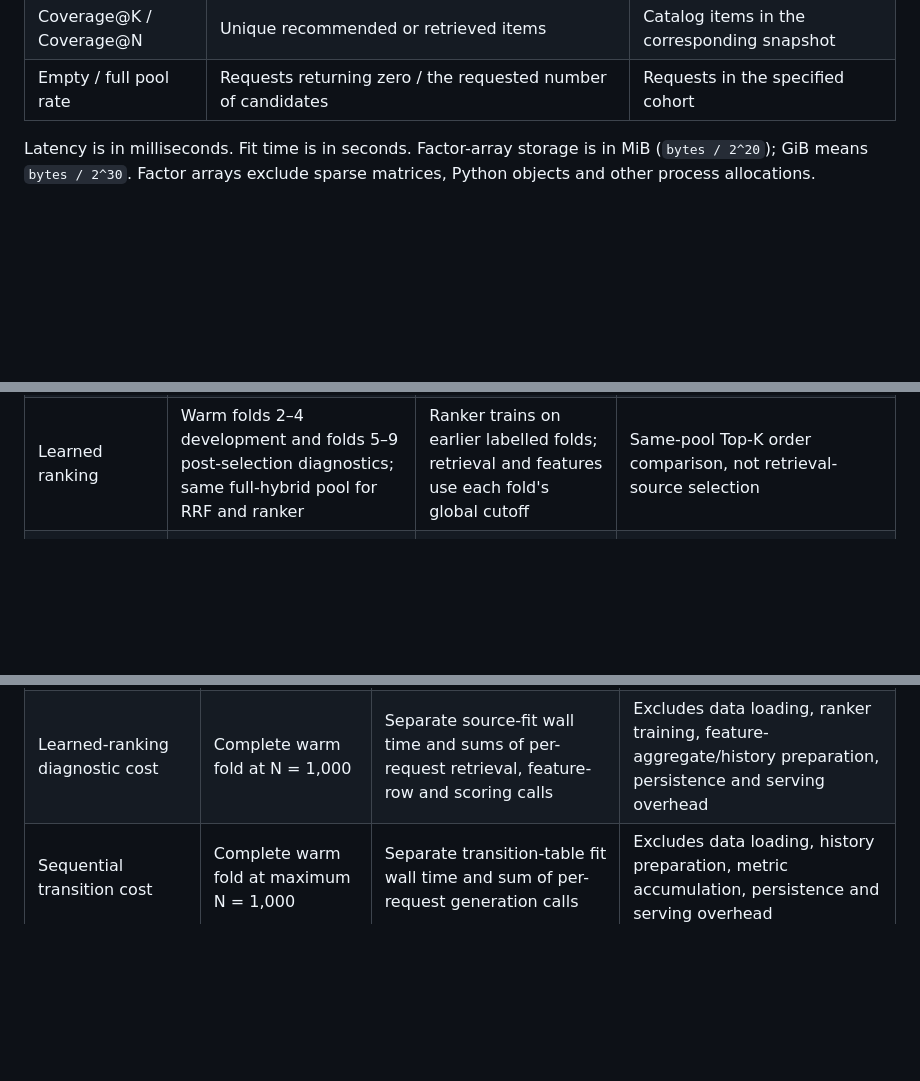
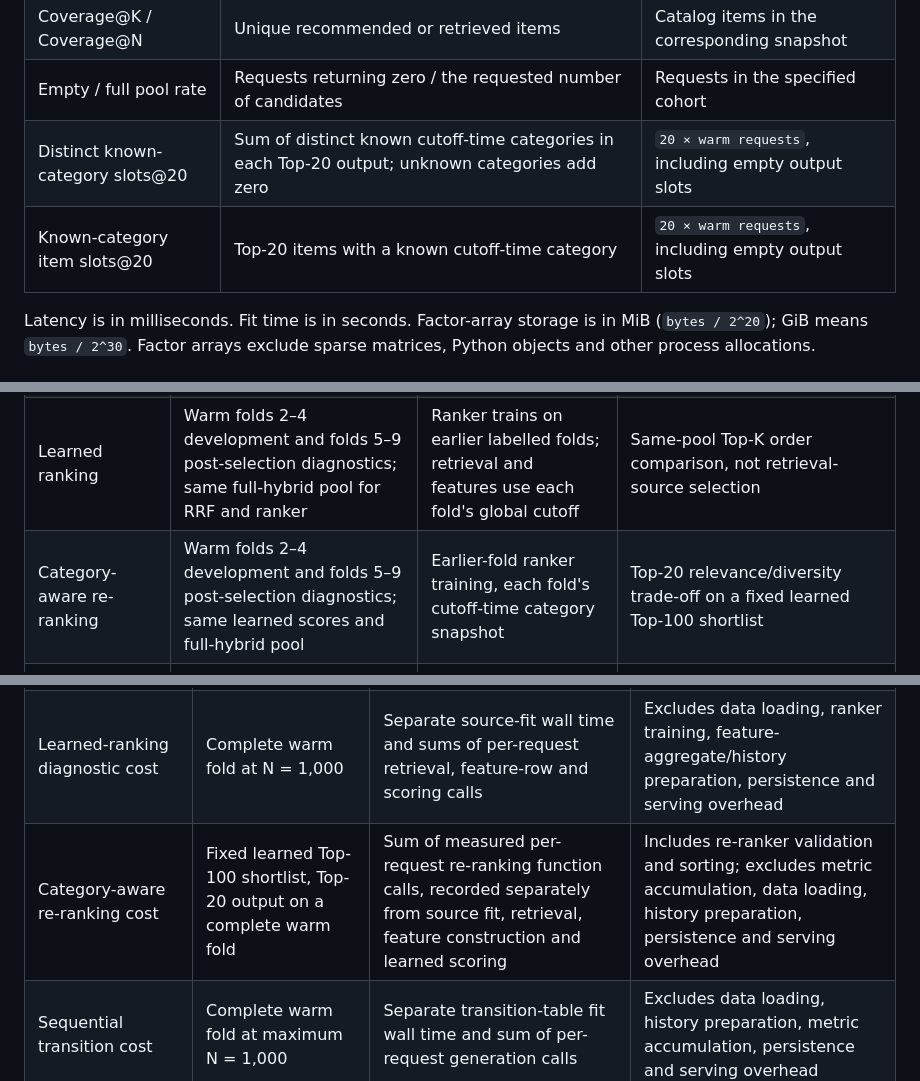
Before and after one commit to Thazg/ecommerce-recsys, a Markdown page: docs/METRICS_AND_PROTOCOLS.md, 3 parts joined by grey strips. Rendered like a GitHub page; blank space fills up the shorter version.

```diff
--- a/docs/METRICS_AND_PROTOCOLS.md
+++ b/docs/METRICS_AND_PROTOCOLS.md
@@ -17,6 +17,8 @@ relative changes; absolute recall differences use percentage points.
 | Reachable recall@N | Candidate recall conditional on target eligibility | Targets present in the cutoff catalog |
 | Coverage@K / Coverage@N | Unique recommended or retrieved items | Catalog items in the corresponding snapshot |
 | Empty / full pool rate | Requests returning zero / the requested number of candidates | Requests in the specified cohort |
+| Distinct known-category slots@20 | Sum of distinct known cutoff-time categories in each Top-20 output; unknown categories add zero | `20 × warm requests`, including empty output slots |
+| Known-category item slots@20 | Top-20 items with a known cutoff-time category | `20 × warm requests`, including empty output slots |
 
 Latency is in milliseconds. Fit time is in seconds. Factor-array storage is in
 MiB (`bytes / 2^20`); GiB means `bytes / 2^30`. Factor arrays exclude sparse
@@ -35,6 +37,7 @@ matrices, Python objects and other process allocations.
 | Rolling candidates | Same rolling targets and catalogs; budgets 100, 500, 1,000 | Same declared global cutoff | Target availability for downstream ranking |
 | M10 ranking data | Warm folds 1–4; one request per target and up to 1,000 labelled candidate rows per request | M7 sources and all features use the fold's declared global cutoff | Development training data; the dataset build alone does not score a ranker |
 | Learned ranking | Warm folds 2–4 development and folds 5–9 post-selection diagnostics; same full-hybrid pool for RRF and ranker | Ranker trains on earlier labelled folds; retrieval and features use each fold's global cutoff | Same-pool Top-K order comparison, not retrieval-source selection |
+| Category-aware re-ranking | Warm folds 2–4 development and folds 5–9 post-selection diagnostics; same learned scores and full-hybrid pool | Earlier-fold ranker training, each fold's cutoff-time category snapshot | Top-20 relevance/diversity trade-off on a fixed learned Top-100 shortlist |
 | Sequential transitions | Warm folds 1–4 development and folds 5–9 post-selection diagnostics; matched ordered/equal bucket policies | Each fold's transition table and history use events at or before its global cutoff | Direct-source Candidate Recall@100/500/1000; no hybrid or Top-K ranker comparison |
 
 Rolling folds 1–4 contain 30,784 warm targets; folds 5–9 contain 59,323.
@@ -92,6 +95,7 @@ Matching percentile formulas does not make different workloads comparable.
 | M7 cold latency | Empty context, maximum N = 1,000 | 100 repeated calls per fold | Repeated shared-pool workload; all cold targets still enter accuracy metrics |
 | M10 fold build time | Complete warm development fold at N = 1,000 | Wall time for fit, feature aggregation, retrieval and Parquet writing | Offline dataset construction; separate from per-request retrieval and serving latency |
 | Learned-ranking diagnostic cost | Complete warm fold at N = 1,000 | Separate source-fit wall time and sums of per-request retrieval, feature-row and scoring calls | Excludes data loading, ranker training, feature-aggregate/history preparation, persistence and serving overhead |
+| Category-aware re-ranking cost | Fixed learned Top-100 shortlist, Top-20 output on a complete warm fold | Sum of measured per-request re-ranking function calls, recorded separately from source fit, retrieval, feature construction and learned scoring | Includes re-ranker validation and sorting; excludes metric accumulation, data loading, history preparation, persistence and serving overhead |
 | Sequential transition cost | Complete warm fold at maximum N = 1,000 | Separate transition-table fit wall time and sum of per-request generation calls | Excludes data loading, history preparation, metric accumulation, persistence and serving overhead |
 
 Compare timings only within a matching row/workload and runtime setting. Do not
```
Also changed, not shown: docs/DECISIONS.md (+39 -0 lines), docs/DIVERSITY_RERANKING_REPORT.md (added, +216 -0 lines).
